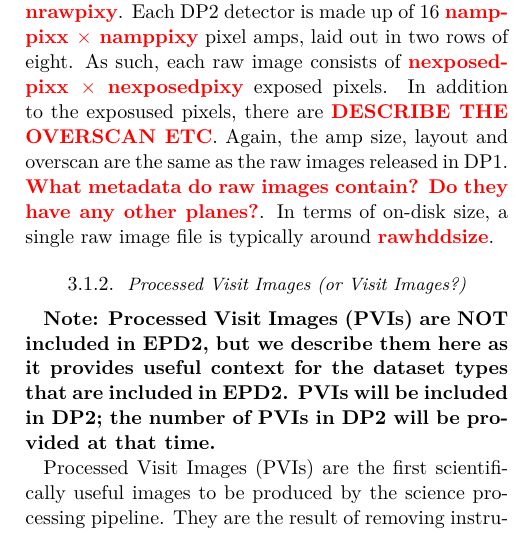
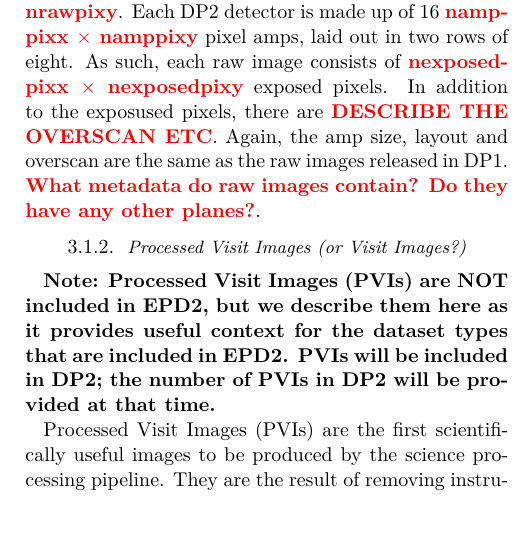
Before and after one commit to lsst/rtn-115, a LaTeX paper (RTN-115.tex, which reads sections/data_products.tex): part of one column of page 4 of 15, cut so that both start at the same text. Compiled offline with XeLaTeX; a LaTeX package or settings file that is missing is left out.

Commit message:
Remove reference to raw file size

```diff
--- a/sections/data_products.tex
+++ b/sections/data_products.tex
@@ -63,7 +63,7 @@ Each DP2 detector is made up of 16 {\bf \color{red} namppixx $\times$ namppixy}
 As such, each raw image consists of {\bf \color{red} nexposedpixx $\times$ nexposedpixy} exposed pixels.
 In addition to the exposused pixels, there are {\bf \color{red} DESCRIBE THE OVERSCAN ETC}.
 Again, the amp size, layout and overscan are the same as the raw images released in DP1. {\bf \color{red} What metadata do raw images contain? Do they have any other planes?}.
-In terms of on-disk size, a single raw image file is typically around {\bf \color{red} rawhddsize}.
+%In terms of on-disk size, a single raw image file is typically around {\bf \color{red} rawhddsize}.
 
 \subsubsection{Processed Visit Images (or Visit Images?)}
 \label{ssec:pvi}
```
